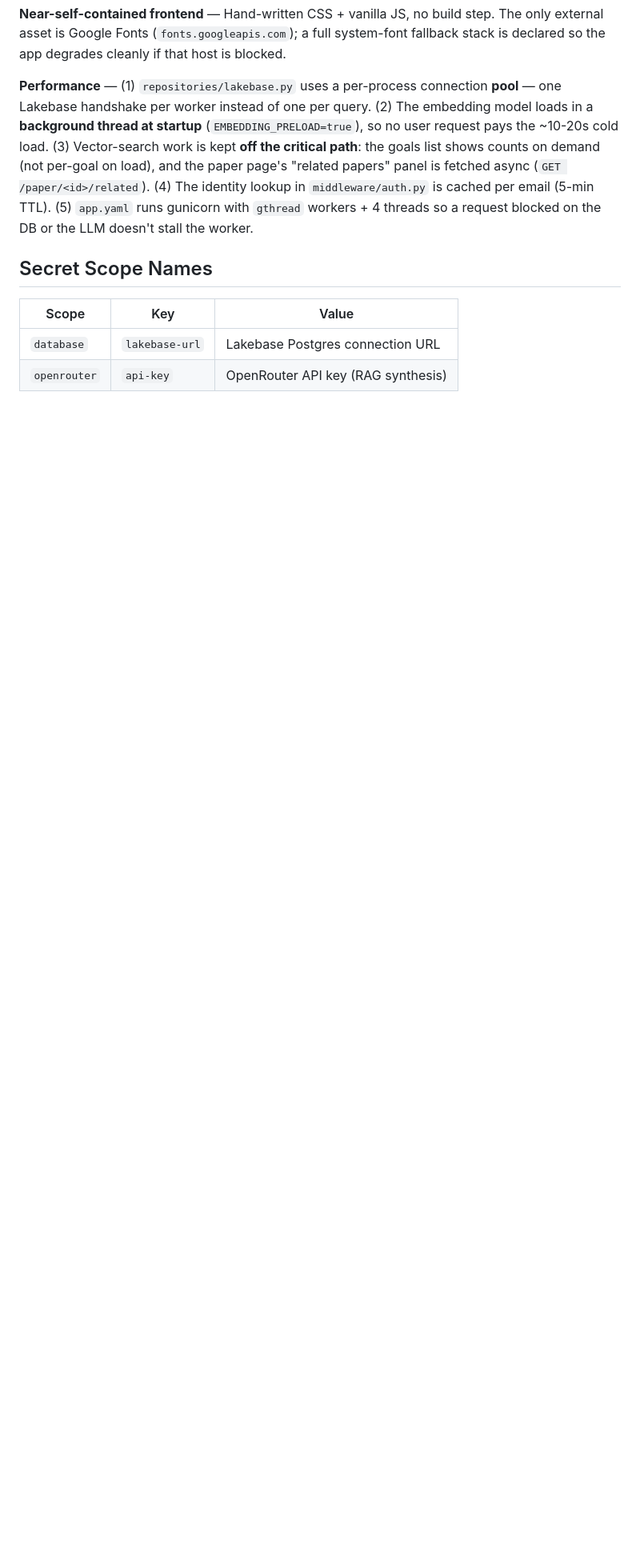
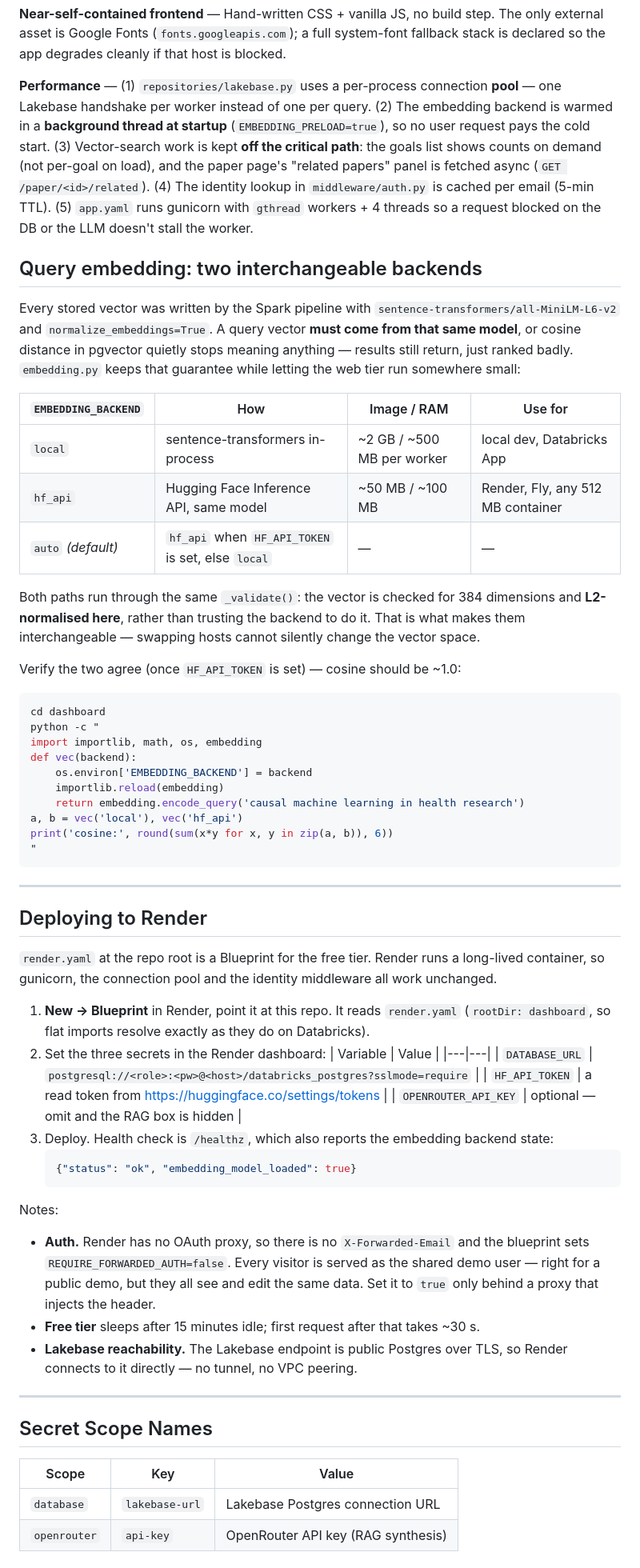
Before and after one commit to Andrew-deb/ai-research-copilot, a Markdown page: dashboard/README.md, the part around one of its changes. Shown at 80% size. Drawn GitHub-style; blank space fills up the shorter version.

Commit message:
Update README.md to clarify embedding backend usage and deployment instructions

````diff
--- a/dashboard/README.md
+++ b/dashboard/README.md
@@ -78,7 +79,74 @@ Open <http://localhost:8080>. With `REQUIRE_FORWARDED_AUTH` unset (local default
 
 **Near-self-contained frontend** — Hand-written CSS + vanilla JS, no build step. The only external asset is Google Fonts (`fonts.googleapis.com`); a full system-font fallback stack is declared so the app degrades cleanly if that host is blocked.
 
-**Performance** — (1) `repositories/lakebase.py` uses a per-process connection **pool** — one Lakebase handshake per worker instead of one per query. (2) The embedding model loads in a **background thread at startup** (`EMBEDDING_PRELOAD=true`), so no user request pays the ~10-20s cold load. (3) Vector-search work is kept **off the critical path**: the goals list shows counts on demand (not per-goal on load), and the paper page's "related papers" panel is fetched async (`GET /paper/<id>/related`). (4) The identity lookup in `middleware/auth.py` is cached per email (5-min TTL). (5) `app.yaml` runs gunicorn with `gthread` workers + 4 threads so a request blocked on the DB or the LLM doesn't stall the worker.
+**Performance** — (1) `repositories/lakebase.py` uses a per-process connection **pool** — one Lakebase handshake per worker instead of one per query. (2) The embedding backend is warmed in a **background thread at startup** (`EMBEDDING_PRELOAD=true`), so no user request pays the cold start. (3) Vector-search work is kept **off the critical path**: the goals list shows counts on demand (not per-goal on load), and the paper page's "related papers" panel is fetched async (`GET /paper/<id>/related`). (4) The identity lookup in `middleware/auth.py` is cached per email (5-min TTL). (5) `app.yaml` runs gunicorn with `gthread` workers + 4 threads so a request blocked on the DB or the LLM doesn't stall the worker.
+
+## Query embedding: two interchangeable backends
+
+Every stored vector was written by the Spark pipeline with
+`sentence-transformers/all-MiniLM-L6-v2` and `normalize_embeddings=True`. A query
+vector **must come from that same model**, or cosine distance in pgvector quietly
+stops meaning anything — results still return, just ranked badly. `embedding.py`
+keeps that guarantee while letting the web tier run somewhere small:
+
+| `EMBEDDING_BACKEND` | How | Image / RAM | Use for |
+|---|---|---|---|
+| `local` | sentence-transformers in-process | ~2 GB / ~500 MB per worker | local dev, Databricks App |
+| `hf_api` | Hugging Face Inference API, same model | ~50 MB / ~100 MB | Render, Fly, any 512 MB container |
+| `auto` *(default)* | `hf_api` when `HF_API_TOKEN` is set, else `local` | — | — |
+
+Both paths run through the same `_validate()`: the vector is checked for 384
+dimensions and **L2-normalised here**, rather than trusting the backend to do it.
+That is what makes them interchangeable — swapping hosts cannot silently change
+the vector space.
+
+Verify the two agree (once `HF_API_TOKEN` is set) — cosine should be ~1.0:
+
+```bash
+cd dashboard
+python -c "
+import importlib, math, os, embedding
+def vec(backend):
+    os.environ['EMBEDDING_BACKEND'] = backend
+    importlib.reload(embedding)
+    return embedding.encode_query('causal machine learning in health research')
+a, b = vec('local'), vec('hf_api')
+print('cosine:', round(sum(x*y for x, y in zip(a, b)), 6))
+"
+```
+
+---
+
+## Deploying to Render
+
+`render.yaml` at the repo root is a Blueprint for the free tier. Render runs a
+long-lived container, so gunicorn, the connection pool and the identity middleware
+all work unchanged.
+
+1. **New → Blueprint** in Render, point it at this repo. It reads `render.yaml`
+   (`rootDir: dashboard`, so flat imports resolve exactly as they do on Databricks).
+2. Set the three secrets in the Render dashboard:
+   | Variable | Value |
+   |---|---|
+   | `DATABASE_URL` | `postgresql://<role>:<pw>@<host>/databricks_postgres?sslmode=require` |
+   | `HF_API_TOKEN` | a read token from <https://huggingface.co/settings/tokens> |
+   | `OPENROUTER_API_KEY` | optional — omit and the RAG box is hidden |
+3. Deploy. Health check is `/healthz`, which also reports the embedding backend state:
+   ```json
+   {"status": "ok", "embedding_model_loaded": true}
+   ```
+
+Notes:
+
+- **Auth.** Render has no OAuth proxy, so there is no `X-Forwarded-Email` and the
+  blueprint sets `REQUIRE_FORWARDED_AUTH=false`. Every visitor is served as the
+  shared demo user — right for a public demo, but they all see and edit the same
+  data. Set it to `true` only behind a proxy that injects the header.
+- **Free tier** sleeps after 15 minutes idle; first request after that takes ~30 s.
+- **Lakebase reachability.** The Lakebase endpoint is public Postgres over TLS, so
+  Render connects to it directly — no tunnel, no VPC peering.
+
+---
 
 ## Secret Scope Names
 
````
Also changed, not shown: other parts of dashboard/README.md (+6 -5 lines).
